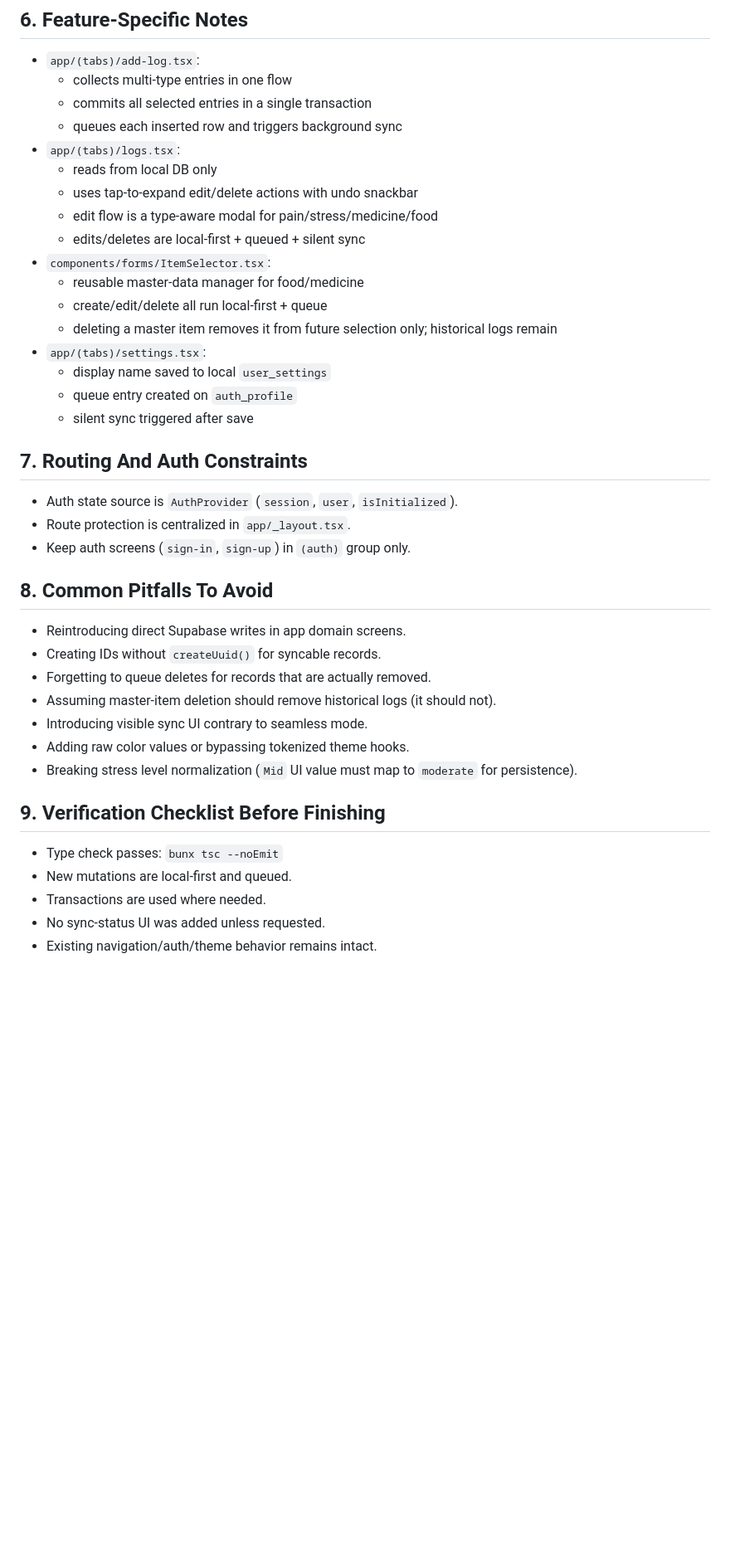
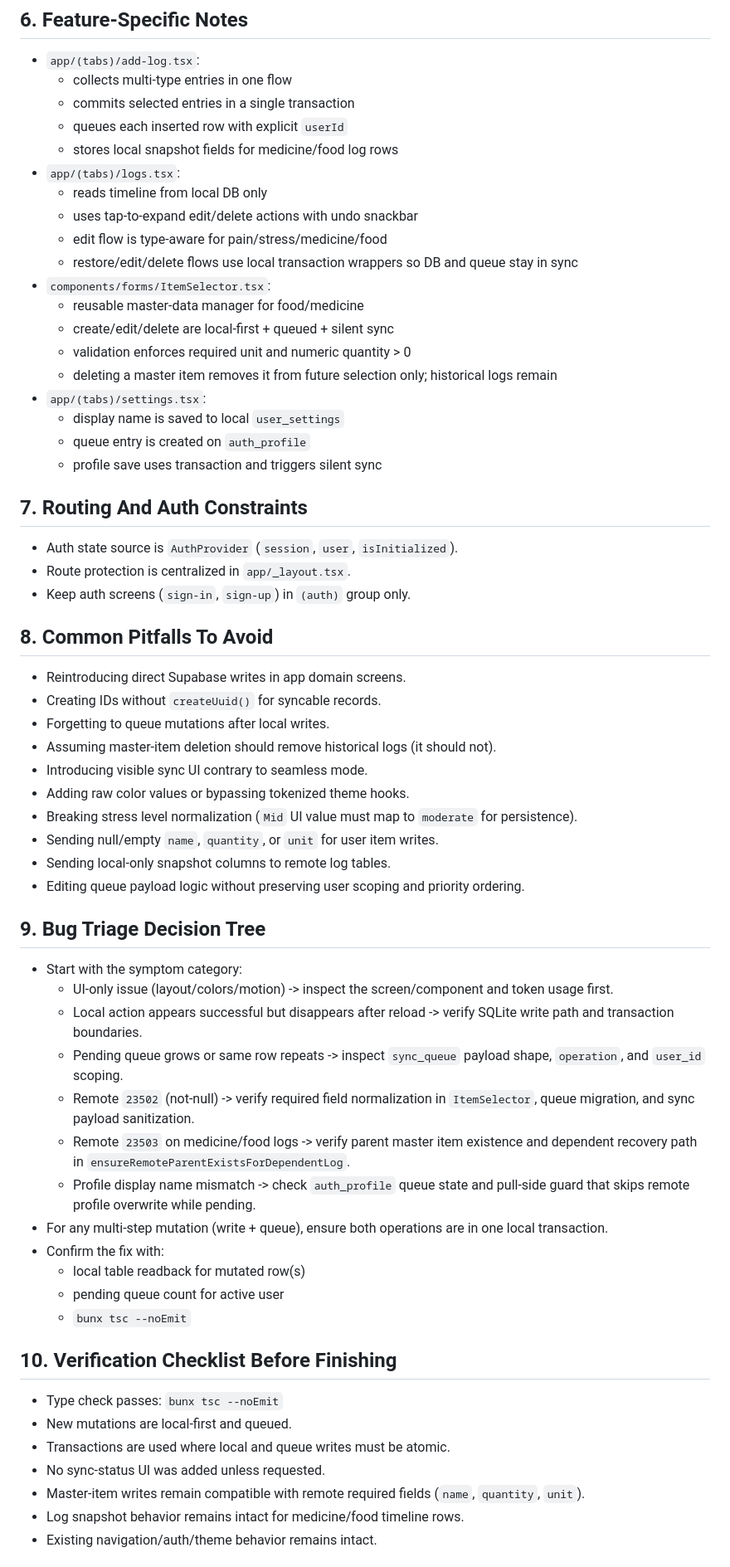
Before and after one commit to CPT-Dawn/Trigger-Map, a Markdown page: .github/agents/React Native Expo Android.agent.md, the part around one of its changes. Shown at 83% size. GitHub-like rendering; blank space fills up the shorter version.

```diff
--- a/.github/agents/React Native Expo Android.agent.md
+++ b/.github/agents/React Native Expo Android.agent.md
@@ -70,21 +86,23 @@ Queue and sync specifics:
 
 - `app/(tabs)/add-log.tsx`:
 	- collects multi-type entries in one flow
-	- commits all selected entries in a single transaction
-	- queues each inserted row and triggers background sync
+	- commits selected entries in a single transaction
+	- queues each inserted row with explicit `userId`
+	- stores local snapshot fields for medicine/food log rows
 - `app/(tabs)/logs.tsx`:
-	- reads from local DB only
+	- reads timeline from local DB only
 	- uses tap-to-expand edit/delete actions with undo snackbar
-	- edit flow is a type-aware modal for pain/stress/medicine/food
-	- edits/deletes are local-first + queued + silent sync
+	- edit flow is type-aware for pain/stress/medicine/food
+	- restore/edit/delete flows use local transaction wrappers so DB and queue stay in sync
 - `components/forms/ItemSelector.tsx`:
 	- reusable master-data manager for food/medicine
-	- create/edit/delete all run local-first + queue
+	- create/edit/delete are local-first + queued + silent sync
+	- validation enforces required unit and numeric quantity > 0
 	- deleting a master item removes it from future selection only; historical logs remain
 - `app/(tabs)/settings.tsx`:
-	- display name saved to local `user_settings`
-	- queue entry created on `auth_profile`
-	- silent sync triggered after save
+	- display name is saved to local `user_settings`
+	- queue entry is created on `auth_profile`
+	- profile save uses transaction and triggers silent sync
 
 ## 7. Routing And Auth Constraints
 
@@ -96,16 +114,36 @@ Queue and sync specifics:
 
 - Reintroducing direct Supabase writes in app domain screens.
 - Creating IDs without `createUuid()` for syncable records.
-- Forgetting to queue deletes for records that are actually removed.
+- Forgetting to queue mutations after local writes.
 - Assuming master-item deletion should remove historical logs (it should not).
 - Introducing visible sync UI contrary to seamless mode.
 - Adding raw color values or bypassing tokenized theme hooks.
 - Breaking stress level normalization (`Mid` UI value must map to `moderate` for persistence).
+- Sending null/empty `name`, `quantity`, or `unit` for user item writes.
+- Sending local-only snapshot columns to remote log tables.
+- Editing queue payload logic without preserving user scoping and priority ordering.
 
-## 9. Verification Checklist Before Finishing
+## 9. Bug Triage Decision Tree
+
+- Start with the symptom category:
+	- UI-only issue (layout/colors/motion) -> inspect the screen/component and token usage first.
+	- Local action appears successful but disappears after reload -> verify SQLite write path and transaction boundaries.
+	- Pending queue grows or same row repeats -> inspect `sync_queue` payload shape, `operation`, and `user_id` scoping.
+	- Remote `23502` (not-null) -> verify required field normalization in `ItemSelector`, queue migration, and sync payload sanitization.
+	- Remote `23503` on medicine/food logs -> verify parent master item existence and dependent recovery path in `ensureRemoteParentExistsForDependentLog`.
+	- Profile display name mismatch -> check `auth_profile` queue state and pull-side guard that skips remote profile overwrite while pending.
+- For any multi-step mutation (write + queue), ensure both operations are in one local transaction.
+- Confirm the fix with:
+	- local table readback for mutated row(s)
+	- pending queue count for active user
+	- `bunx tsc --noEmit`
+
+## 10. Verification Checklist Before Finishing
 
 - Type check passes: `bunx tsc --noEmit`
 - New mutations are local-first and queued.
-- Transactions are used where needed.
+- Transactions are used where local and queue writes must be atomic.
 - No sync-status UI was added unless requested.
+- Master-item writes remain compatible with remote required fields (`name`, `quantity`, `unit`).
+- Log snapshot behavior remains intact for medicine/food timeline rows.
 - Existing navigation/auth/theme behavior remains intact.
```
Also changed, not shown: other parts of .github/agents/React Native Expo Android.agent.md (+37 -15 lines), docs/architecture.md (+267 -198 lines).
